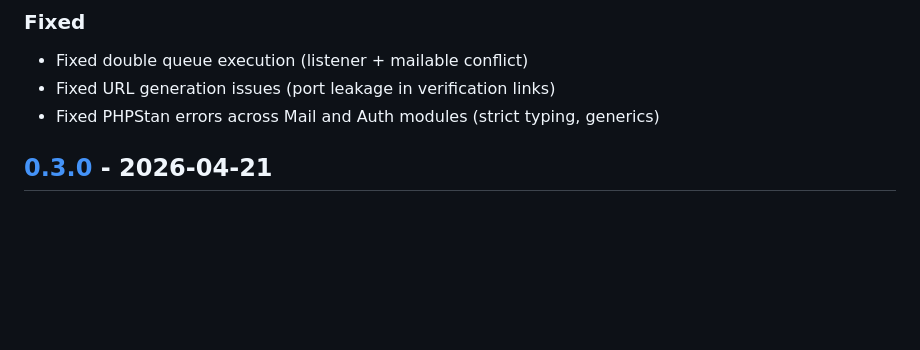
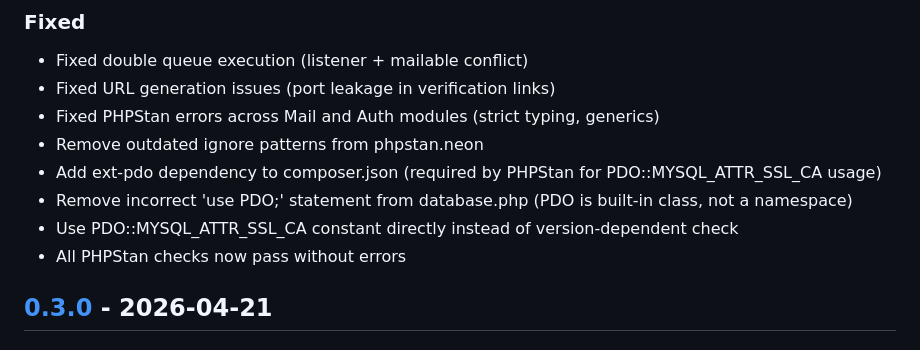
Before and after one commit to dustun/notification-hub, a Markdown page: CHANGELOG.md, the part around the change. Drawn GitHub-style; blank space fills up the shorter version.

Commit message:
docs(devlog): fixed database config file

```diff
--- a/CHANGELOG.md
+++ b/CHANGELOG.md
@@ -37,6 +37,11 @@ and this project adheres to [Semantic Versioning](https://semver.org/spec/v2.0.0
 - Fixed double queue execution (listener + mailable conflict)
 - Fixed URL generation issues (port leakage in verification links)
 - Fixed PHPStan errors across Mail and Auth modules (strict typing, generics)
+- Remove outdated ignore patterns from phpstan.neon
+- Add ext-pdo dependency to composer.json (required by PHPStan for PDO::MYSQL_ATTR_SSL_CA usage)
+- Remove incorrect 'use PDO;' statement from database.php (PDO is built-in class, not a namespace)
+- Use PDO::MYSQL_ATTR_SSL_CA constant directly instead of version-dependent check
+- All PHPStan checks now pass without errors
 
 ## [0.3.0] - 2026-04-21
 
```
